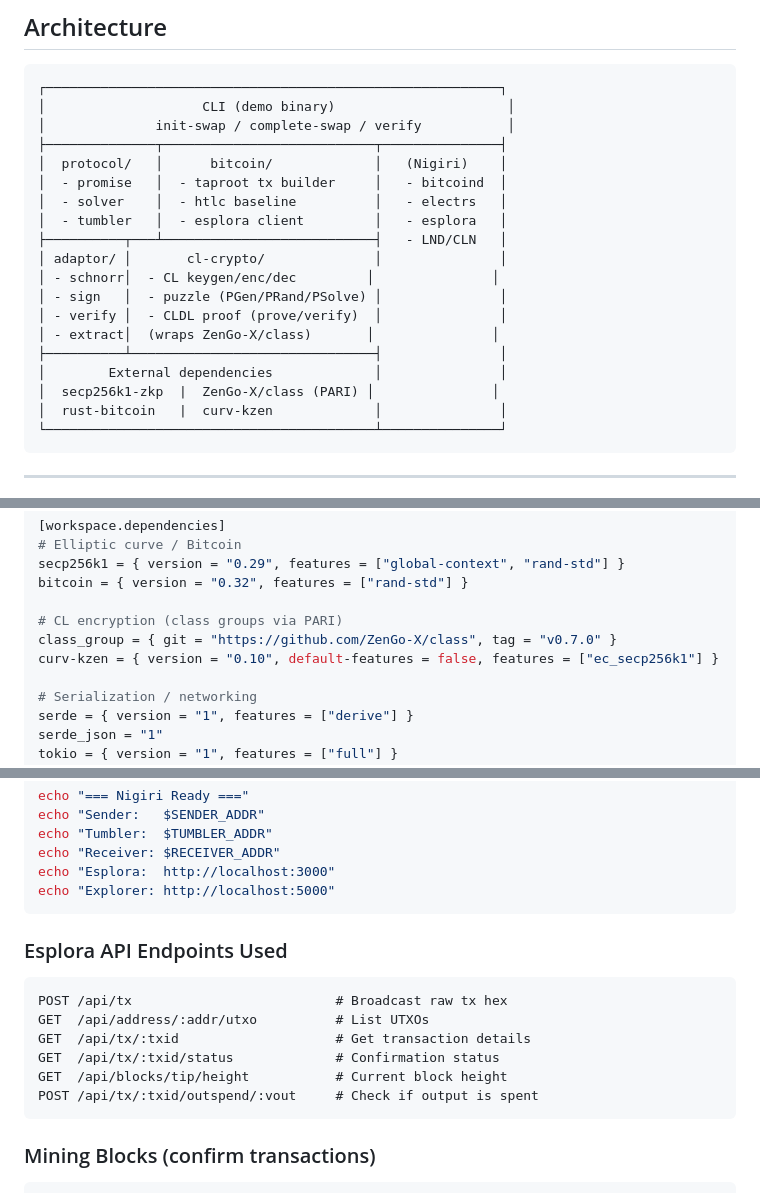
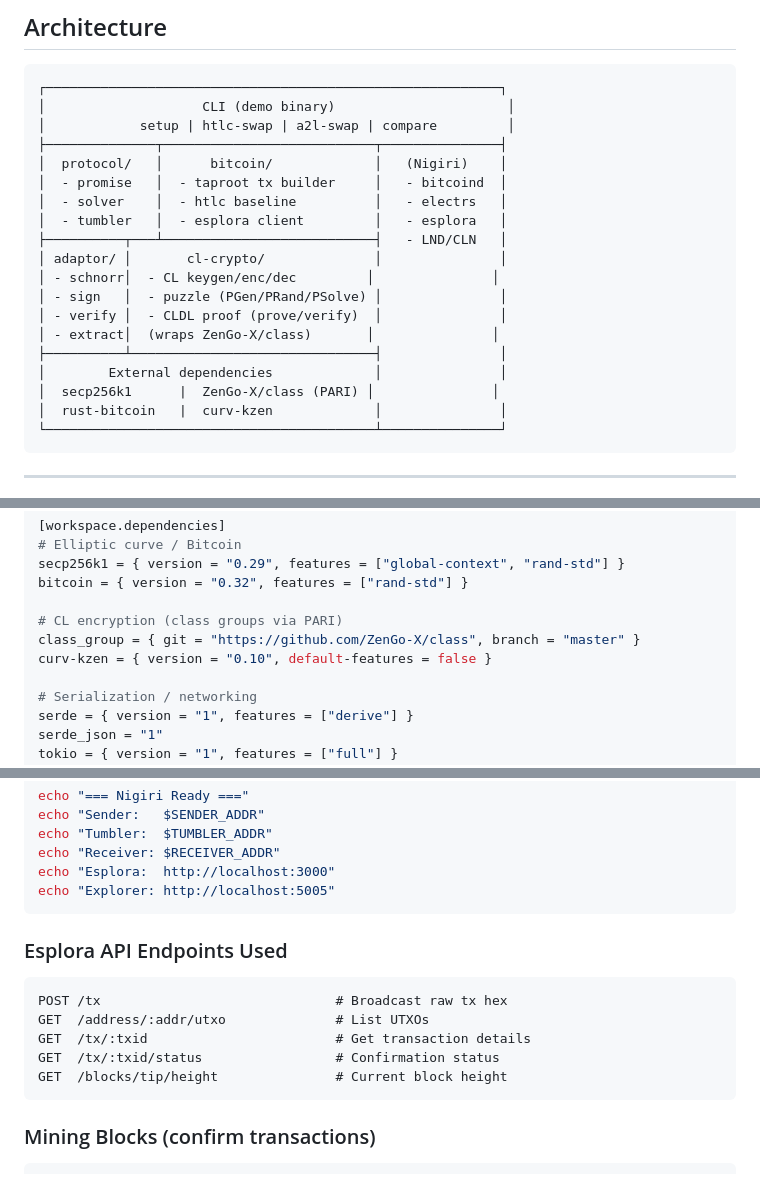
Before and after one commit to yan-pi/tortuga-swap, a Markdown page: PROJECT.md, 3 parts joined by grey strips. Drawn GitHub-style.

Commit message:
docs: fix stale references in README and PROJECT spec
Update test count (81 → 82), bitcoin crate tests (27 → 28),
Esplora UI port (5000 → 5005), RPC credentials (admin1:123),
remove /api/ prefix from Esplora endpoints, fix CLI command
names in architecture diagram, correct class_group dep source.

Co-Authored-By: cristiansolutchak <cristiansolutchak@gmail.com>
Co-Authored-By: caarloshenriq <rickhenriquetab@gmail.com>
Co-Authored-By: IsaqueFranklin <isaquefrankli@gmail.com>

````diff
--- a/PROJECT.md
+++ b/PROJECT.md
@@ -130,7 +130,7 @@ Sender (Alice)                               Tumbler
 ```
 ┌──────────────────────────────────────────────────────────┐
 │                    CLI (demo binary)                      │
-│              init-swap / complete-swap / verify           │
+│            setup | htlc-swap | a2l-swap | compare         │
 ├──────────────┬───────────────────────────┬───────────────┤
 │  protocol/   │      bitcoin/             │   (Nigiri)    │
 │  - promise   │  - taproot tx builder     │   - bitcoind  │
@@ -144,7 +144,7 @@ Sender (Alice)                               Tumbler
 │ - extract│  (wraps ZenGo-X/class)       │               │
 ├──────────┴───────────────────────────────┤               │
 │        External dependencies             │               │
-│  secp256k1-zkp  |  ZenGo-X/class (PARI) │               │
+│  secp256k1      |  ZenGo-X/class (PARI) │               │
 │  rust-bitcoin   |  curv-kzen             │               │
 └──────────────────────────────────────────┴───────────────┘
 ```
@@ -233,8 +233,8 @@ secp256k1 = { version = "0.29", features = ["global-context", "rand-std"] }
 bitcoin = { version = "0.32", features = ["rand-std"] }
 
 # CL encryption (class groups via PARI)
-class_group = { git = "https://github.com/ZenGo-X/class", tag = "v0.7.0" }
-curv-kzen = { version = "0.10", default-features = false, features = ["ec_secp256k1"] }
+class_group = { git = "https://github.com/ZenGo-X/class", branch = "master" }
+curv-kzen = { version = "0.10", default-features = false }
 
 # Serialization / networking
 serde = { version = "1", features = ["derive"] }
@@ -829,18 +829,17 @@ echo "Sender:   $SENDER_ADDR"
 echo "Tumbler:  $TUMBLER_ADDR"
 echo "Receiver: $RECEIVER_ADDR"
 echo "Esplora:  http://localhost:3000"
-echo "Explorer: http://localhost:5000"
+echo "Explorer: http://localhost:5005"
 ```
 
 ### Esplora API Endpoints Used
 
 ```
-POST /api/tx                          # Broadcast raw tx hex
-GET  /api/address/:addr/utxo          # List UTXOs
-GET  /api/tx/:txid                    # Get transaction details
-GET  /api/tx/:txid/status             # Confirmation status
-GET  /api/blocks/tip/height           # Current block height
-POST /api/tx/:txid/outspend/:vout     # Check if output is spent
+POST /tx                              # Broadcast raw tx hex
+GET  /address/:addr/utxo              # List UTXOs
+GET  /tx/:txid                        # Get transaction details
+GET  /tx/:txid/status                 # Confirmation status
+GET  /blocks/tip/height               # Current block height
 ```
 
 ### Mining Blocks (confirm transactions)
````
Also changed, not shown: other parts of PROJECT.md (+2 -2 lines), README.md (+2 -2 lines).
